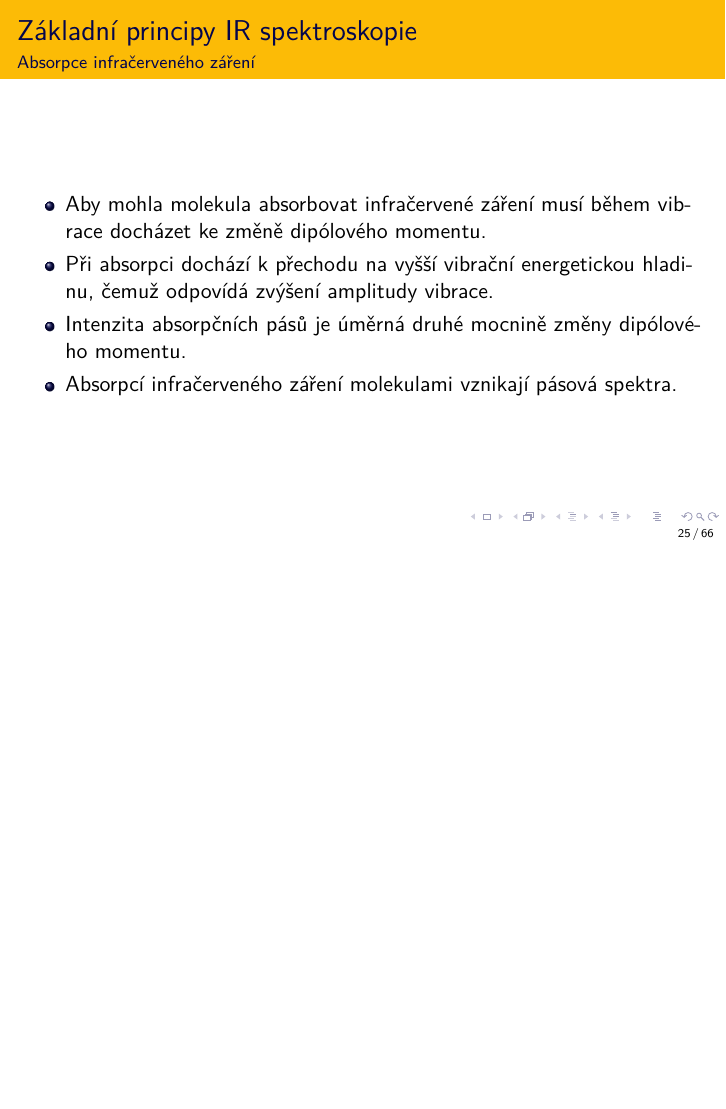
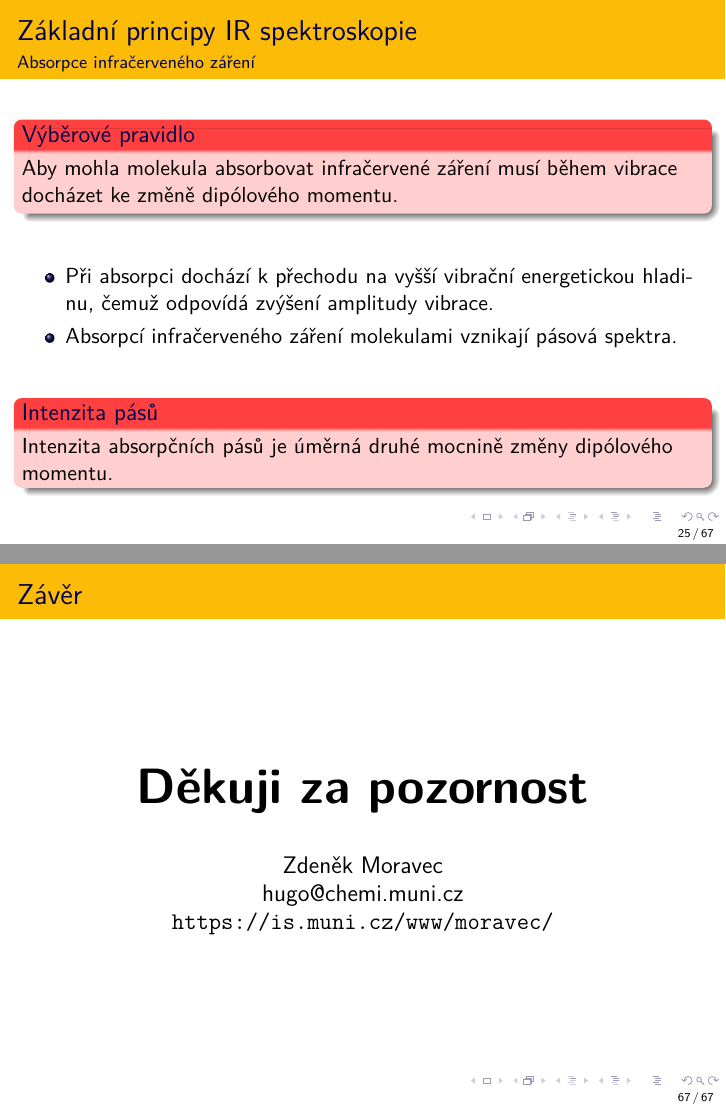
Before and after one commit to moraveczd/MCHV-prezentace, LaTeX slides (ir/MCHV-Moravec-IR.tex): page 25 of 66 before the commit and pages 25 and 67 of 67 after it, the two joined at a grey line, the shorter picture padded with empty space. Compiled offline with LuaLaTeX.

Commit message:
IR - zvýraznění

```diff
--- a/ir/MCHV-Moravec-IR.tex
+++ b/ir/MCHV-Moravec-IR.tex
@@ -431,12 +441,22 @@
 \frame{
 	\frametitle{}
 	\vfill
+	\begin{alertblock}{Výběrové pravidlo}
+		Aby mohla molekula absorbovat infračervené záření musí během vibrace docházet ke změně dipólového momentu.
+	\end{alertblock}
+
+	\vspace{5mm}
+
 	\begin{itemize}
-	\item Aby mohla molekula absorbovat infračervené záření musí během vibrace docházet ke změně dipólového momentu.
 	\item Při absorpci dochází k přechodu na vyšší vibrační energetickou hladinu, čemuž odpovídá zvýšení amplitudy vibrace.
-	\item Intenzita absorpčních pásů je úměrná druhé mocnině změny dipólového momentu.
 	\item Absorpcí infračerveného záření molekulami vznikají pásová spektra.
 	\end{itemize}
+
+	\vspace{5mm}
+
+	\begin{alertblock}{Intenzita pásů}
+		Intenzita absorpčních pásů je úměrná druhé mocnině změny dipólového momentu.
+	\end{alertblock}
 	\vfill
 }
 
@@ -1090,4 +1116,17 @@ Beamsplitter (BS) rozděluje paprsek ze zdroje na dva stejné paprsky. Jeden je
 	\vfill
 }
 
+\section{Závěr}
+\frame{
+	\vfill
+	\centering \Huge
+	\textbf{Děkuji za pozornost} \\[2ex]
+
+	\large
+	Zdeněk Moravec\\
+	hugo@chemi.muni.cz \\
+	\url{https://is.muni.cz/www/moravec/}
+	\vfill
+}
+
 \end{document}
```
Also changed, not shown: ir/MCHV-Moravec-IR.tex (20 more changed lines), 1 other file.
